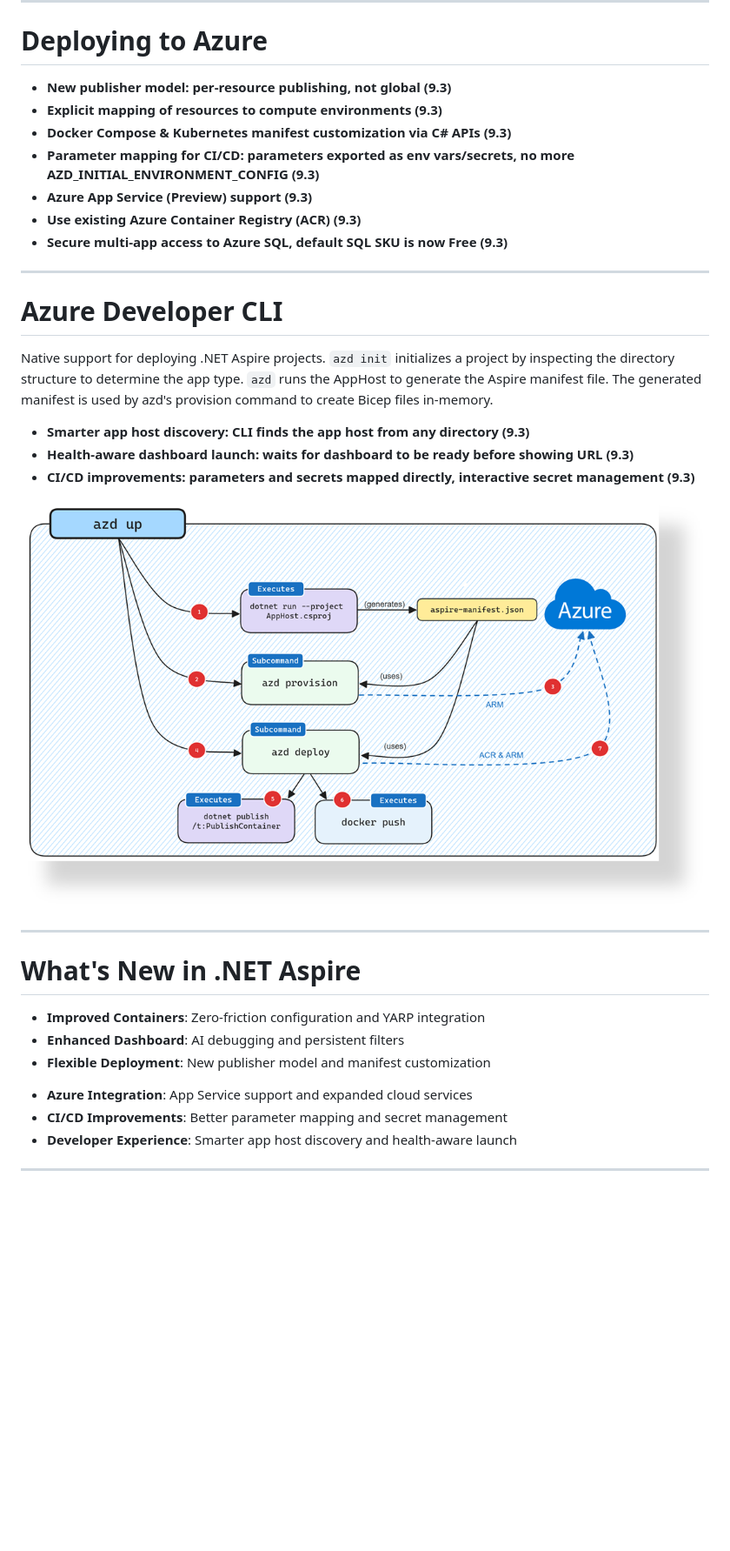
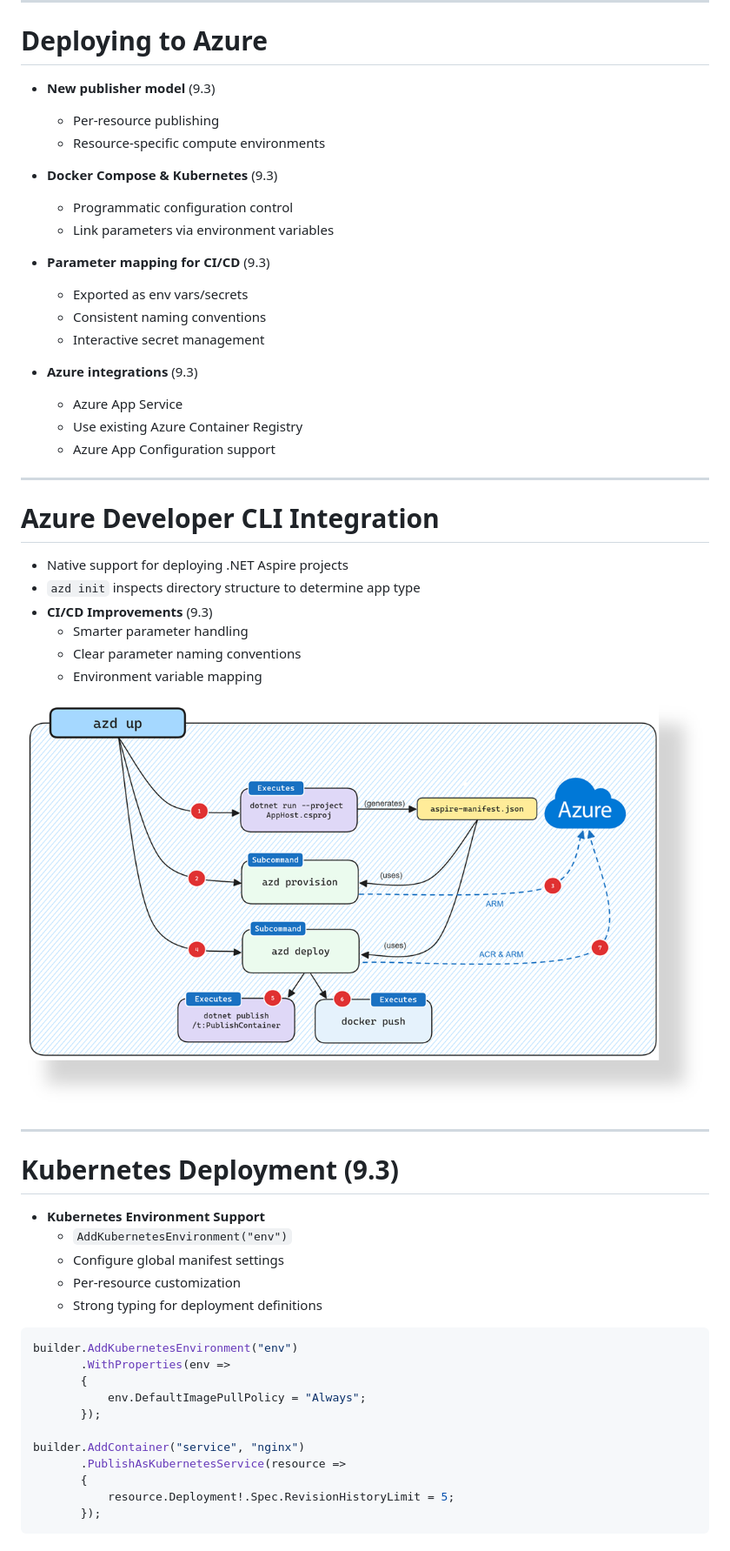
Before and after one commit to codebytes/build-with-aspire, a Markdown page: slides/Slides.md, the part around one of its changes. Shown at 87% size. Drawn GitHub-style; blank space fills up the shorter version.

Commit message:
Update slides with enhanced content structure and add testing diagram image

````diff
--- a/slides/Slides.md
+++ b/slides/Slides.md
@@ -432,43 +561,73 @@ In Visual Studio
 
 # Deploying to Azure
 
-- **New publisher model: per-resource publishing, not global (9.3)**
-- **Explicit mapping of resources to compute environments (9.3)**
-- **Docker Compose & Kubernetes manifest customization via C# APIs (9.3)**
-- **Parameter mapping for CI/CD: parameters exported as env vars/secrets, no more AZD_INITIAL_ENVIRONMENT_CONFIG (9.3)**
-- **Azure App Service (Preview) support (9.3)**
-- **Use existing Azure Container Registry (ACR) (9.3)**
-- **Secure multi-app access to Azure SQL, default SQL SKU is now Free (9.3)**
+<div class="columns">
+<div>
+
+- **New publisher model** (9.3)
+  - Per-resource publishing
+  - Resource-specific compute environments
+
+- **Docker Compose & Kubernetes** (9.3)
+  - Programmatic configuration control
+  - Link parameters via environment variables
+
+</div>
+<div>
+
+- **Parameter mapping for CI/CD** (9.3)
+  - Exported as env vars/secrets
+  - Consistent naming conventions
+  - Interactive secret management
+
+- **Azure integrations** (9.3)
+  - Azure App Service
+  - Use existing Azure Container Registry
+  - Azure App Configuration support
+
+</div>
+</div>
 
 ---
 
-# Azure Developer CLI
+# Azure Developer CLI Integration
 
-Native support for deploying .NET Aspire projects.
-`azd init` initializes a project by inspecting the directory structure to determine the app type.
-`azd` runs the AppHost to generate the Aspire manifest file.
-The generated manifest is used by azd's provision command to create Bicep files in-memory.
+- Native support for deploying .NET Aspire projects
+- `azd init` inspects directory structure to determine app type
+- **CI/CD Improvements** (9.3)
+  - Smarter parameter handling
+  - Clear parameter naming conventions
+  - Environment variable mapping
 
-- **Smarter app host discovery: CLI finds the app host from any directory (9.3)**
-- **Health-aware dashboard launch: waits for dashboard to be ready before showing URL (9.3)**
-- **CI/CD improvements: parameters and secrets mapped directly, interactive secret management (9.3)**
-
-![bg right fit](./img/azd.png)
+![bg right:40% fit](./img/azd.png)
 
 ---
 
-# What's New in .NET Aspire
+# Kubernetes Deployment (9.3)
 
 <div class="columns">
 <div>
 
-- **Improved Containers**: Zero-friction configuration and YARP integration
-- **Enhanced Dashboard**: AI debugging and persistent filters
-- **Flexible Deployment**: New publisher model and manifest customization
+- **Kubernetes Environment Support**
+  - `AddKubernetesEnvironment("env")`
+  - Configure global manifest settings
+  - Per-resource customization
+  - Strong typing for deployment definitions
 
 </div>
 <div>
 
-- **Azure Integration**: App Service support and expanded cloud services
-- **CI/CD Improvements**: Better parameter mapping and secret management
-- **Developer Experience**: Smarter app host discovery and health-aware launch
+```csharp
+builder.AddKubernetesEnvironment("env")
+       .WithProperties(env =>
+       {
+           env.DefaultImagePullPolicy = "Always";
+       });
+
+builder.AddContainer("service", "nginx")
+       .PublishAsKubernetesService(resource =>
+       {
+           resource.Deployment!.Spec.RevisionHistoryLimit = 5;
+       });
+```
+
````
Also changed, not shown: other parts of slides/Slides.md (+236 -34 lines), slides/img/aspire-testing-diagram.png (added).
